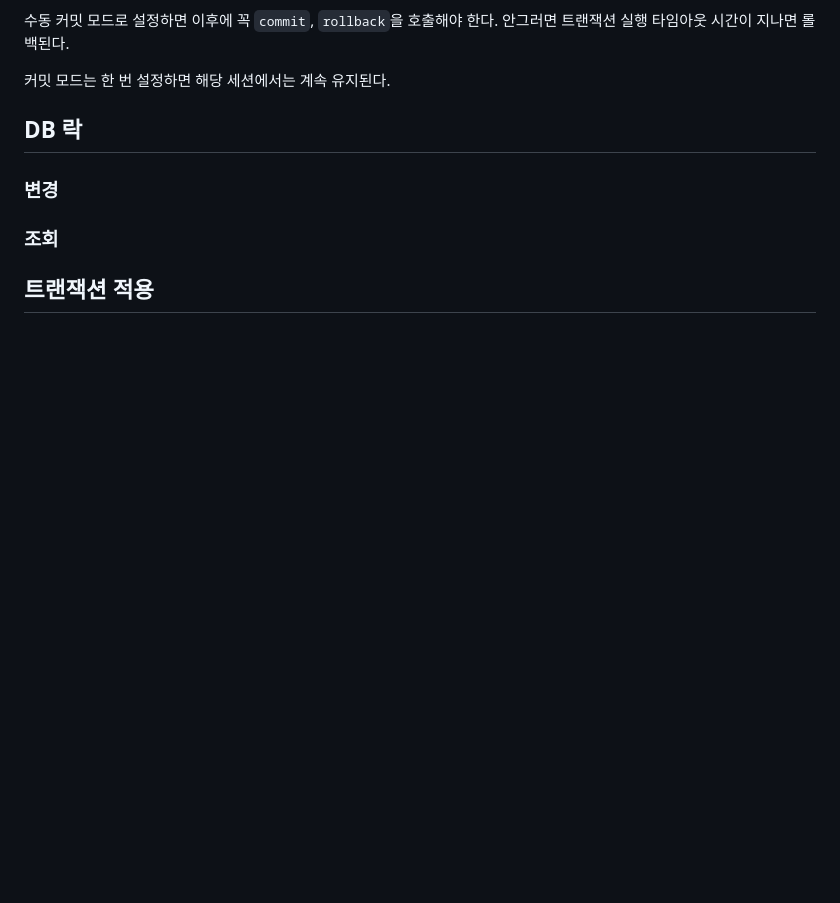
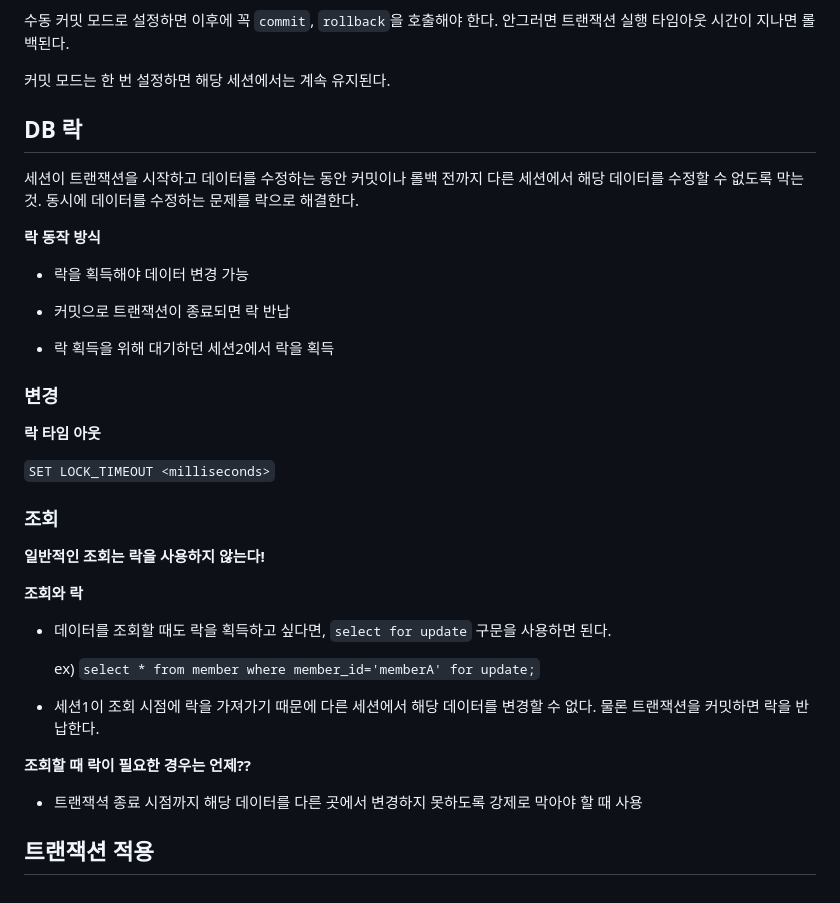
Before and after one commit to yoon1fe/TIL, a Markdown page: Spring/스프링DB1-데이터접근핵심원리/Sec03_트랜잭션.md, the part around the change. Drawn GitHub-style; blank space fills up the shorter version.

Commit message:
[스프링 DB 1편 - 데이터 접근 핵심 원리] Section 3
- DB Lock 실습전까지

```diff
--- a/Spring/스프링DB1-데이터접근핵심원리/Sec03_트랜잭션.md
+++ b/Spring/스프링DB1-데이터접근핵심원리/Sec03_트랜잭션.md
@@ -70,21 +70,47 @@ DB는 **트랜잭션**이라는 개념을 지원한다. 트랜잭션이란 **하
 
 ## DB 락
 
+세션이 트랜잭션을 시작하고 데이터를 수정하는 동안 커밋이나 롤백 전까지 다른 세션에서 해당 데이터를 수정할 수 없도록 막는 것. 동시에 데이터를 수정하는 문제를 락으로 해결한다.
 
 
 
+**락 동작 방식**
+
+- 락을 획득해야 데이터 변경 가능
+
+- 커밋으로 트랜잭션이 종료되면 락 반납
+
+- 락 획득을 위해 대기하던 세션2에서 락을 획득
 
 
 
 ### 변경
 
+**락 타임 아웃**
 
+`SET LOCK_TIMEOUT <milliseconds>`
 
 
 
 ### 조회
 
+**일반적인 조회는 락을 사용하지 않는다!**
 
+
+
+**조회와 락**
+
+- 데이터를 조회할 때도 락을 획득하고 싶다면, `select for update` 구문을 사용하면 된다.
+
+  ex) `select * from member where member_id='memberA' for update;`
+
+- 세션1이 조회 시점에 락을 가져가기 때문에 다른 세션에서 해당 데이터를 변경할 수 없다. 물론 트랜잭션을 커밋하면 락을 반납한다.
+
+
+
+**조회할 때 락이 필요한 경우는 언제??**
+
+- 트랜잭셕 종료 시점까지 해당 데이터를 다른 곳에서 변경하지 못하도록 강제로 막아야 할 때 사용
 
 
 
```
